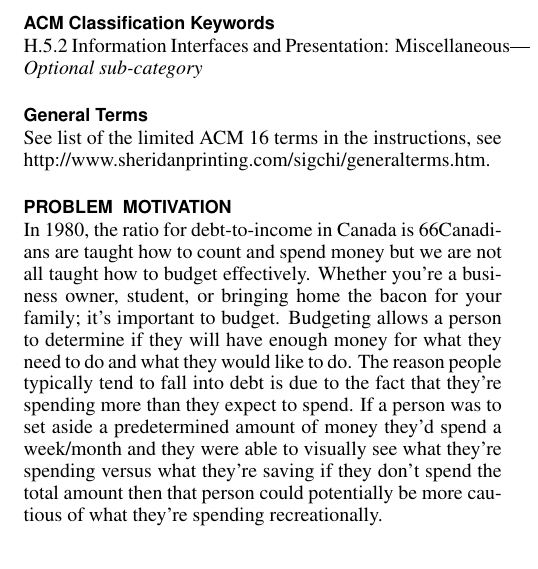
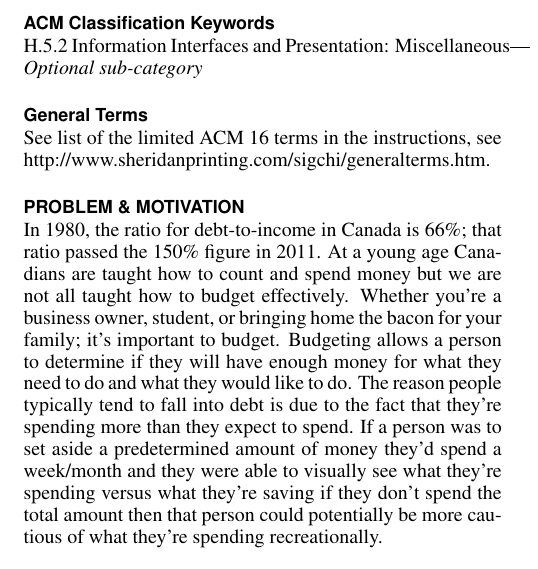
Before and after one commit to ChrisPenner/CMPT481, a LaTeX document (proposal/proposal.tex): part of one column of page 1 of 2, cut so that both start at the same text. Compiled offline with pdfLaTeX.

Commit message:
escape latex symbols

```diff
--- a/proposal/proposal.tex
+++ b/proposal/proposal.tex
@@ -59,9 +59,9 @@ breaklinks=true,
   See list of the limited ACM 16 terms in the instructions, see http://www.sheridanprinting.com/sigchi/generalterms.htm.
 }
 
-\section{Problem & Motivation}
+\section{Problem \& Motivation}
 
-In 1980, the ratio for debt-to-income in Canada is 66%; that ratio passed the 150% figure in 2011. At a young age
+In 1980, the ratio for debt-to-income in Canada is 66\%; that ratio passed the 150\% figure in 2011. At a young age
 Canadians are taught how to count and spend money but we are not all taught how to budget effectively. Whether you're
 a business owner, student, or bringing home the bacon for your family; it's important to budget. Budgeting allows a
 person to determine if they will have enough money for what they need to do and what they would like to do. The reason
```
Also changed, not shown: proposal/proposal.pdf, 3 other files.
